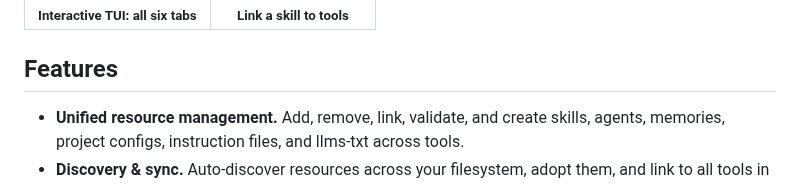
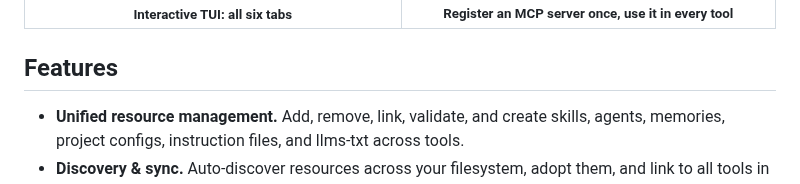
Before and after one commit to urmzd/agentspec, a Markdown page: README.md, the part around one of its changes. GitHub-like rendering.

```diff
--- a/README.md
+++ b/README.md
@@ -32,5 +32,5 @@
       <br />
-      <sub><b>Link a skill to tools</b></sub>
+      <sub><b>Register an MCP server once, use it in every tool</b></sub>
     </td>
   </tr>
 </table>
```
Also changed, not shown: other parts of README.md (+1 -1 lines), showcase/tui-demo.gif (added), showcase/tui.png (added), 2 other files.
